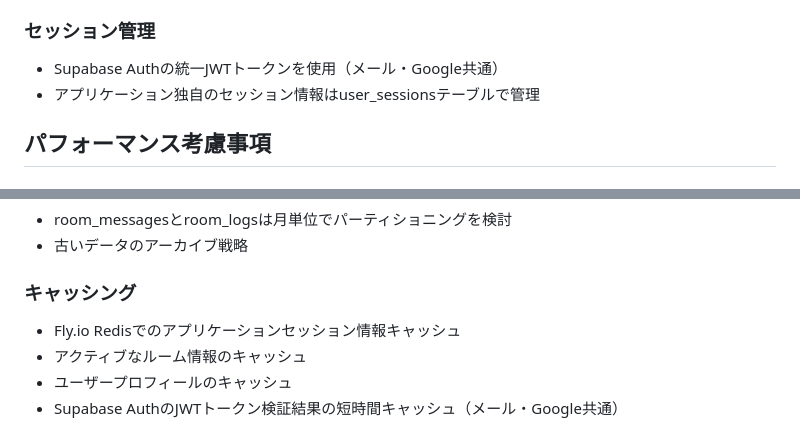
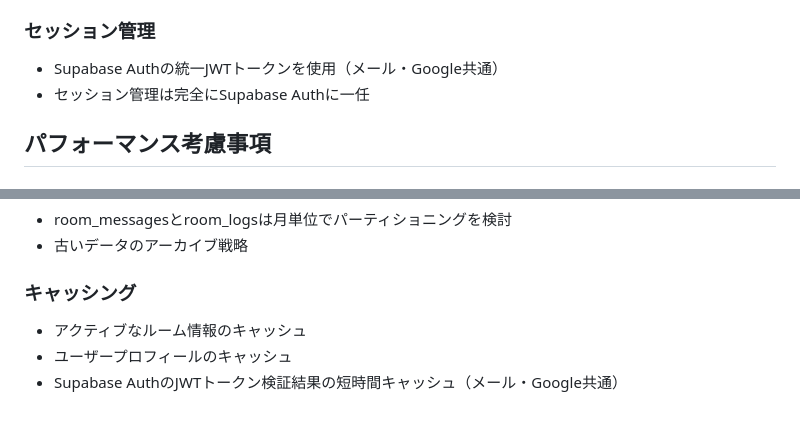
Before and after one commit to motty93/mhp-rooms, a Markdown page: docs/db-schema.md, 2 parts joined by grey strips. Drawn GitHub-style.

```diff
--- a/docs/db-schema.md
+++ b/docs/db-schema.md
@@ -287,7 +263,7 @@ CREATE TRIGGER update_room_count_on_join
 
 ### セッション管理
 - Supabase Authの統一JWTトークンを使用（メール・Google共通）
-- アプリケーション独自のセッション情報はuser_sessionsテーブルで管理
+- セッション管理は完全にSupabase Authに一任
 
 
 ## パフォーマンス考慮事項
@@ -302,7 +278,6 @@ CREATE TRIGGER update_room_count_on_join
 - 古いデータのアーカイブ戦略
 
 ### キャッシング
-- Fly.io Redisでのアプリケーションセッション情報キャッシュ
 - アクティブなルーム情報のキャッシュ
 - ユーザープロフィールのキャッシュ
 - Supabase AuthのJWTトークン検証結果の短時間キャッシュ（メール・Google共通）
```
Also changed, not shown: other parts of docs/db-schema.md (+2 -26 lines), docs/er.md (+0 -17 lines).
